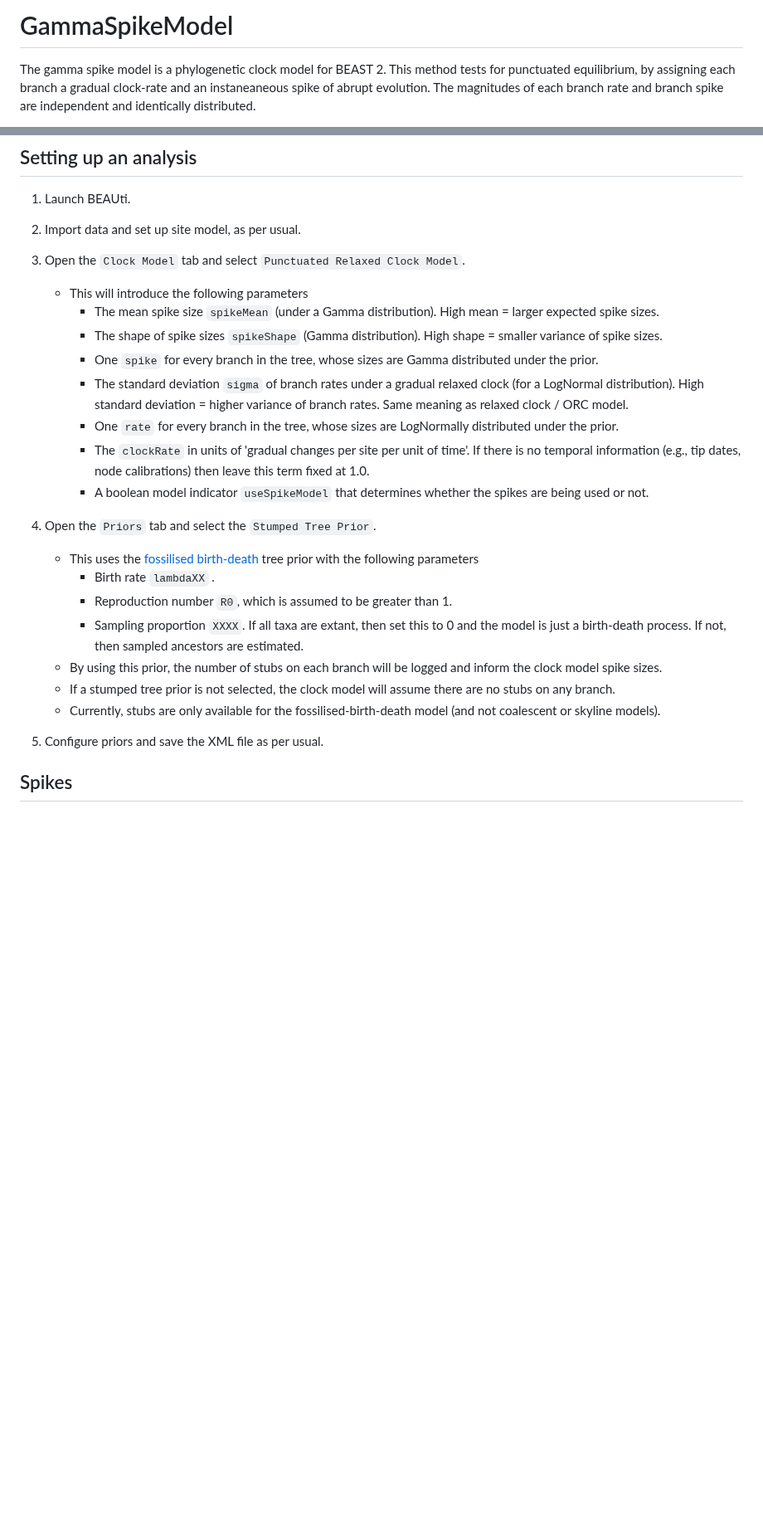
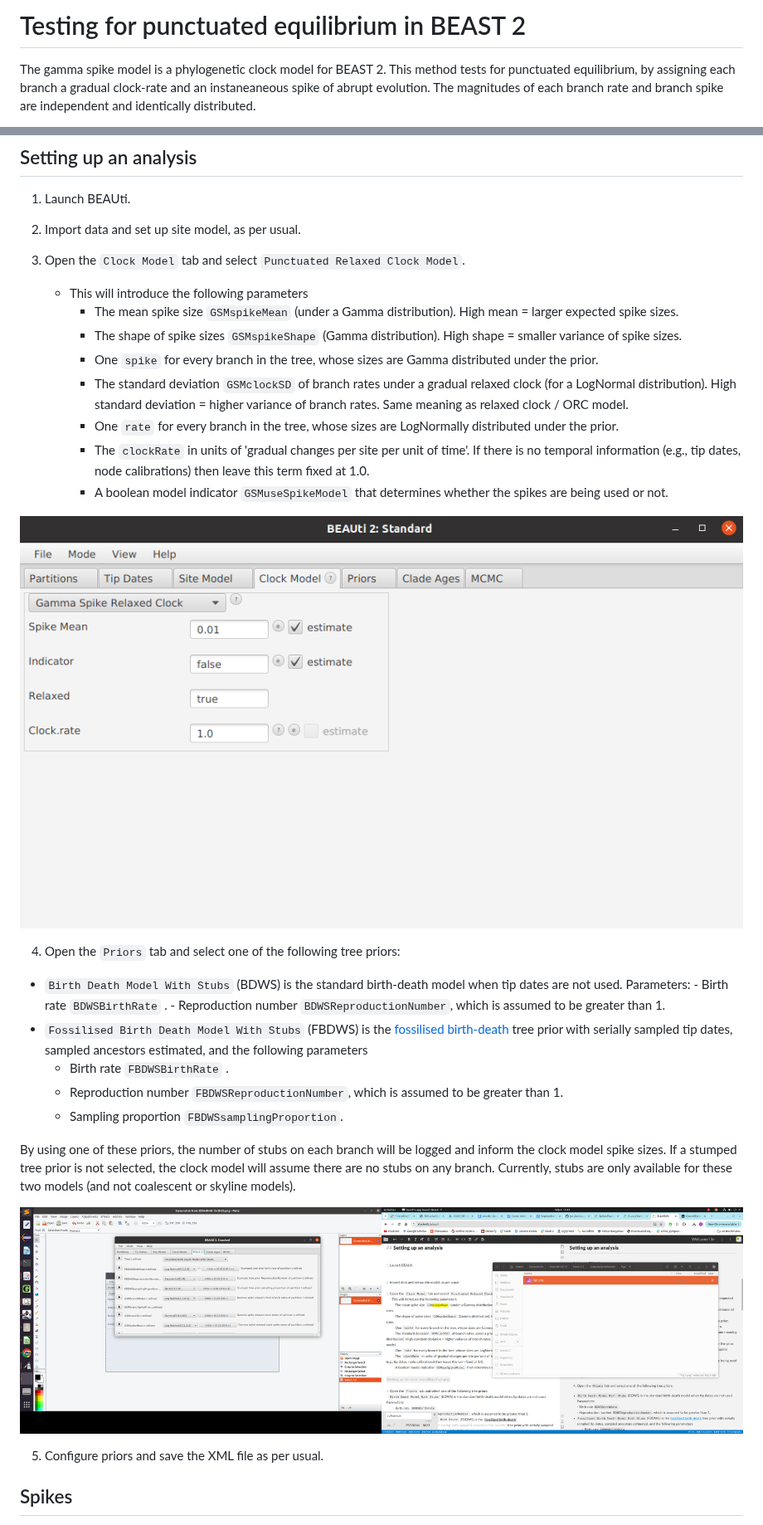
Before and after one commit to jordandouglas/GammaSpikeModel, a Markdown page: README.md, 2 parts joined by grey strips. Shown at 83% size. GitHub-like rendering; pictures changed too: figs/Fig1.png (added), figs/Fig2.png (added); blank space fills up the shorter version.

Commit message:
add screenshots to readme

```diff
--- a/README.md
+++ b/README.md
@@ -1,5 +1,5 @@
 
-# GammaSpikeModel
+# Testing for punctuated equilibrium in BEAST 2
 
 The gamma spike model is a phylogenetic clock model for BEAST 2. This method tests for punctuated equilibrium, by assigning each branch a gradual clock-rate and an instaneaneous spike of abrupt evolution. The magnitudes of each branch rate and branch spike are independent and identically distributed.
 
@@ -46,22 +46,29 @@ This package requires BEAST 2.7.7. or newer.
 
 3. Open the `Clock Model` tab and select `Punctuated Relaxed Clock Model`.
 	- This will introduce the following parameters
-		- The mean spike size `spikeMean` (under a Gamma distribution). High mean = larger expected spike sizes.
-		- The shape of spike sizes `spikeShape` (Gamma distribution). High shape = smaller variance of spike sizes.
+		- The mean spike size `GSMspikeMean` (under a Gamma distribution). High mean = larger expected spike sizes.
+		- The shape of spike sizes `GSMspikeShape` (Gamma distribution). High shape = smaller variance of spike sizes.
 		- One `spike` for every branch in the tree, whose sizes are Gamma distributed under the prior.
-		- The standard deviation `sigma` of branch rates under a gradual relaxed clock (for a LogNormal distribution). High standard deviation = higher variance of branch rates. Same meaning as relaxed clock / ORC model.
+		- The standard deviation `GSMclockSD` of branch rates under a gradual relaxed clock (for a LogNormal distribution). High standard deviation = higher variance of branch rates. Same meaning as relaxed clock / ORC model.
 		- One `rate` for every branch in the tree, whose sizes are LogNormally distributed under the prior.
 		- The `clockRate` in units of 'gradual changes per site per unit of time'. If there is no temporal information (e.g., tip dates, node calibrations) then leave this term fixed at 1.0.
-		- A boolean model indicator `useSpikeModel` that determines whether the spikes are being used or not.
+		- A boolean model indicator `GSMuseSpikeModel` that determines whether the spikes are being used or not.
 
-4. Open the `Priors` tab and select the `Stumped Tree Prior`.
-	- This uses the [fossilised birth-death](https://www.beast2.org/divergence-dating-with-sampled-ancestors-fbd-model/) tree prior with the following parameters
-		- Birth rate `lambdaXX` .
-		- Reproduction number `R0`, which is assumed to be greater than 1.
-		- Sampling proportion `XXXX`. If all taxa are extant, then set this to 0 and the model is just a birth-death process. If not, then sampled ancestors are estimated.
-	- By using this prior, the number of stubs on each branch will be logged and inform the clock model spike sizes.
-	- If a stumped tree prior is not selected, the clock model will assume there are no stubs on any branch.
-	- Currently, stubs are only available for the fossilised-birth-death model (and not coalescent or skyline models).
+![Setting up the clock model](figs/Fig1.png)
+
+4. Open the `Priors` tab and select one of the following tree priors:
+- `Birth Death Model With Stubs` (BDWS) is the standard birth-death model when tip dates are not used. Parameters:
+		- Birth rate `BDWSBirthRate` .
+		- Reproduction number `BDWSReproductionNumber`, which is assumed to be greater than 1.
+- `Fossilised Birth Death Model With Stubs` (FBDWS) is the [fossilised birth-death](https://www.beast2.org/divergence-dating-with-sampled-ancestors-fbd-model/) tree prior with serially sampled tip dates, sampled ancestors estimated, and the following parameters
+	- Birth rate `FBDWSBirthRate` .
+	- Reproduction number `FBDWSReproductionNumber`, which is assumed to be greater than 1.
+	- Sampling proportion `FBDWSsamplingProportion`.
+
+By using one of these priors, the number of stubs on each branch will be logged and inform the clock model spike sizes. If a stumped tree prior is not selected, the clock model will assume there are no stubs on any branch. Currently, stubs are only available for these two models (and not coalescent or skyline models).
+
+
+![Setting up the tree prior](figs/Fig2.png)
 
 5. Configure priors and save the XML file as per usual.
 
```
Also changed, not shown: other parts of README.md (+5 -1 lines).
